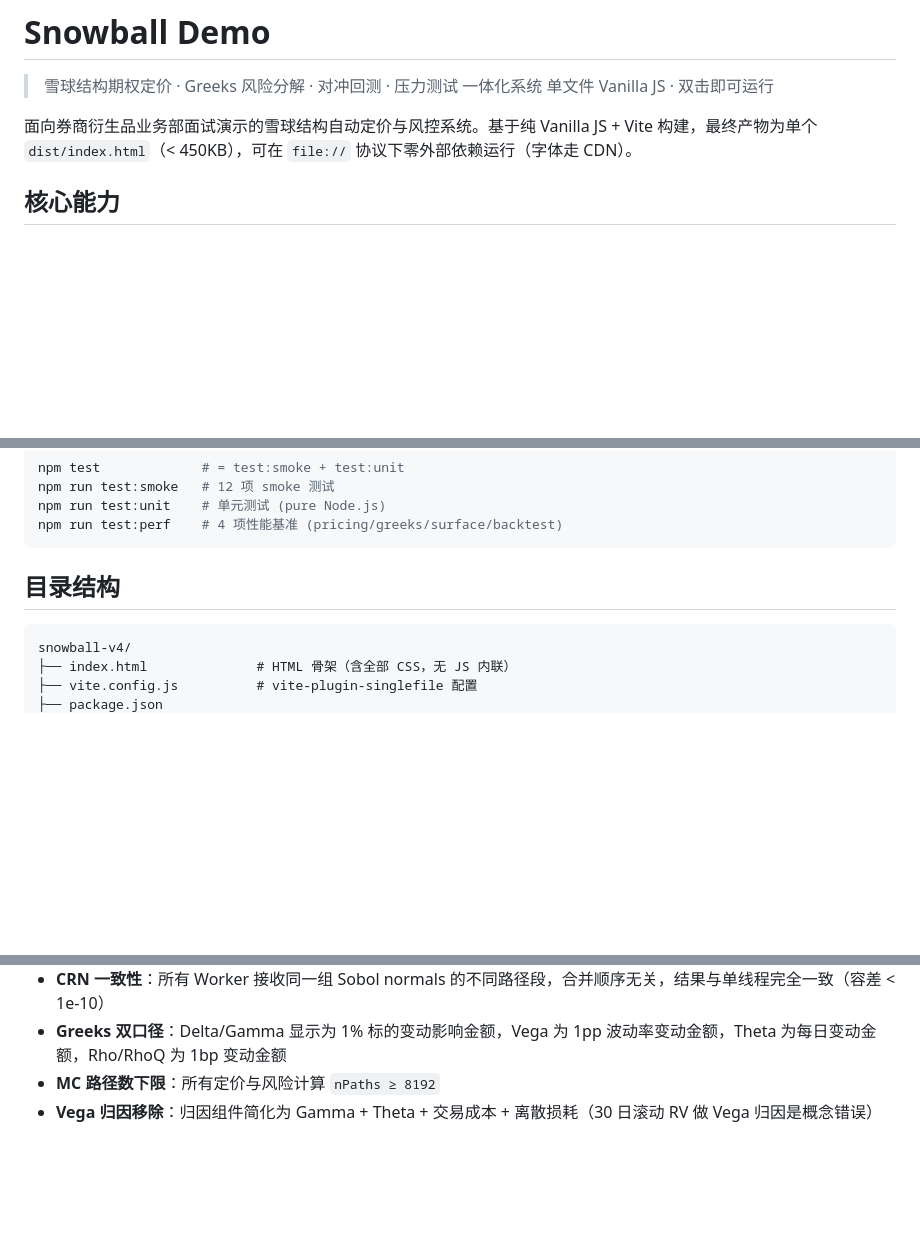
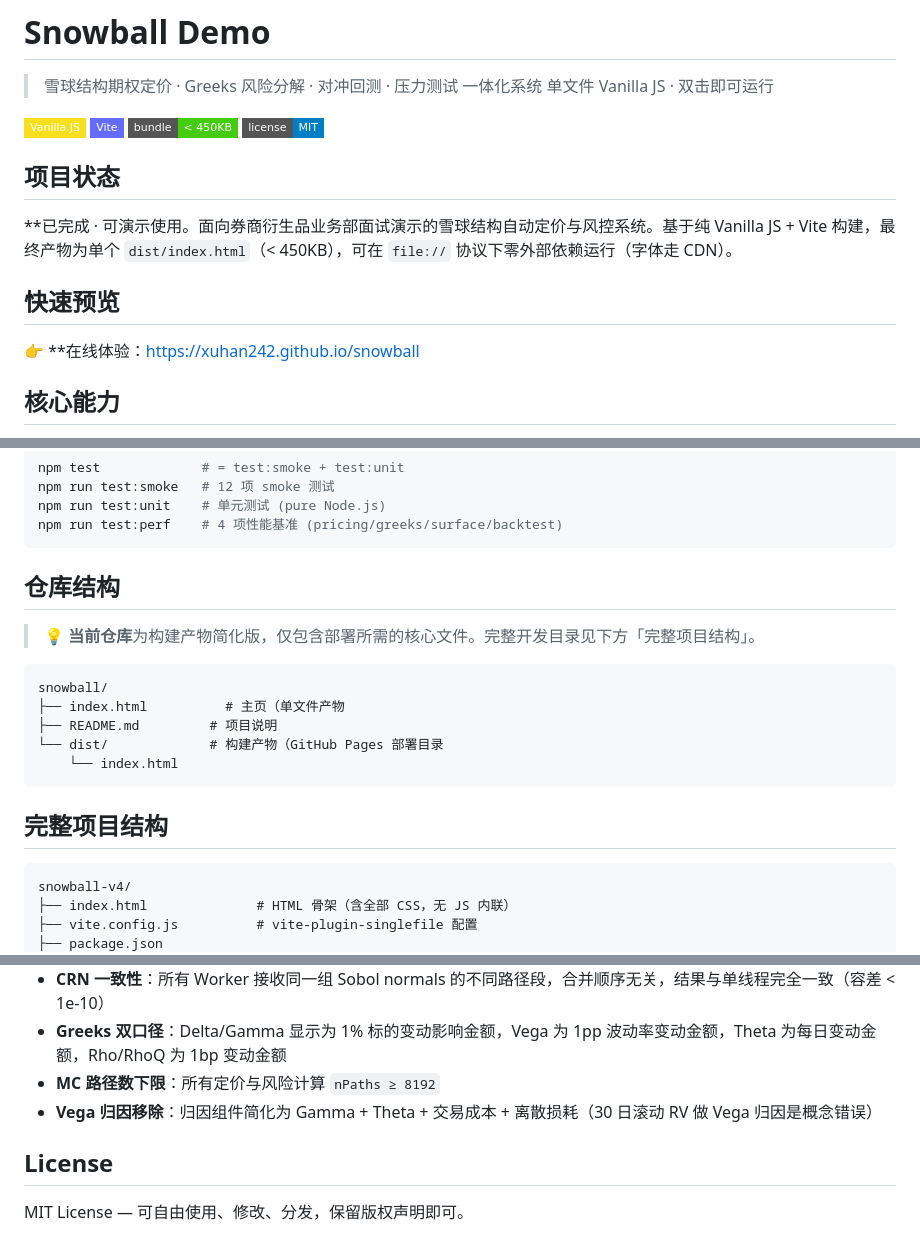
Before and after one commit to xuhan242/snowball, a Markdown page: README.md, 3 parts joined by grey strips. Rendered like a GitHub page; badges without logos; blank space fills up the shorter version.

Commit message:
docs: 优化 README，增加 Badge、项目状态、快速预览、License

````diff
--- a/README.md
+++ b/README.md
@@ -3,7 +3,18 @@
 > 雪球结构期权定价 · Greeks 风险分解 · 对冲回测 · 压力测试 一体化系统
 > 单文件 Vanilla JS · 双击即可运行
 
-面向券商衍生品业务部面试演示的雪球结构自动定价与风控系统。基于纯 Vanilla JS + Vite 构建，最终产物为单个 `dist/index.html`（< 450KB），可在 `file://` 协议下零外部依赖运行（字体走 CDN）。
+![Vanilla JS](https://img.shields.io/badge/Vanilla%20JS-f7df1e?style=flat-square&logo=javascript&logoColor=black)
+![Vite](https://img.shields.io/badge/Vite-646CFF?style=flat-square&logo=vite&logoColor=white)
+![Size](https://img.shields.io/badge/bundle-%3C%20450KB-success?style=flat-square)
+![License](https://img.shields.io/badge/license-MIT-blue?style=flat-square)
+
+## 项目状态
+
+**已完成 · 可演示使用。面向券商衍生品业务部面试演示的雪球结构自动定价与风控系统。基于纯 Vanilla JS + Vite 构建，最终产物为单个 `dist/index.html`（< 450KB），可在 `file://` 协议下零外部依赖运行（字体走 CDN）。
+
+## 快速预览
+
+👉 **在线体验：[https://xuhan242.github.io/snowball](https://xuhan242.github.io/snowball)
 
 ## 核心能力
 
@@ -69,7 +80,19 @@ npm run test:unit    # 单元测试 (pure Node.js)
 npm run test:perf    # 4 项性能基准 (pricing/greeks/surface/backtest)
 ```
 
-## 目录结构
+## 仓库结构
+
+> 💡 **当前仓库**为构建产物简化版，仅包含部署所需的核心文件。完整开发目录见下方「完整项目结构」。
+
+```
+snowball/
+├── index.html          # 主页（单文件产物
+├── README.md         # 项目说明
+└── dist/             # 构建产物（GitHub Pages 部署目录
+    └── index.html
+```
+
+## 完整项目结构
 
 ```
 snowball-v4/
@@ -191,3 +214,7 @@ MC 路径数下限 `nPaths ≥ 8192`（默认 8192，可选 16384 / 32768）。
 - **Greeks 双口径**：Delta/Gamma 显示为 1% 标的变动影响金额，Vega 为 1pp 波动率变动金额，Theta 为每日变动金额，Rho/RhoQ 为 1bp 变动金额
 - **MC 路径数下限**：所有定价与风险计算 `nPaths ≥ 8192`
 - **Vega 归因移除**：归因组件简化为 Gamma + Theta + 交易成本 + 离散损耗（30 日滚动 RV 做 Vega 归因是概念错误）
+
+## License
+
+MIT License — 可自由使用、修改、分发，保留版权声明即可。
````
